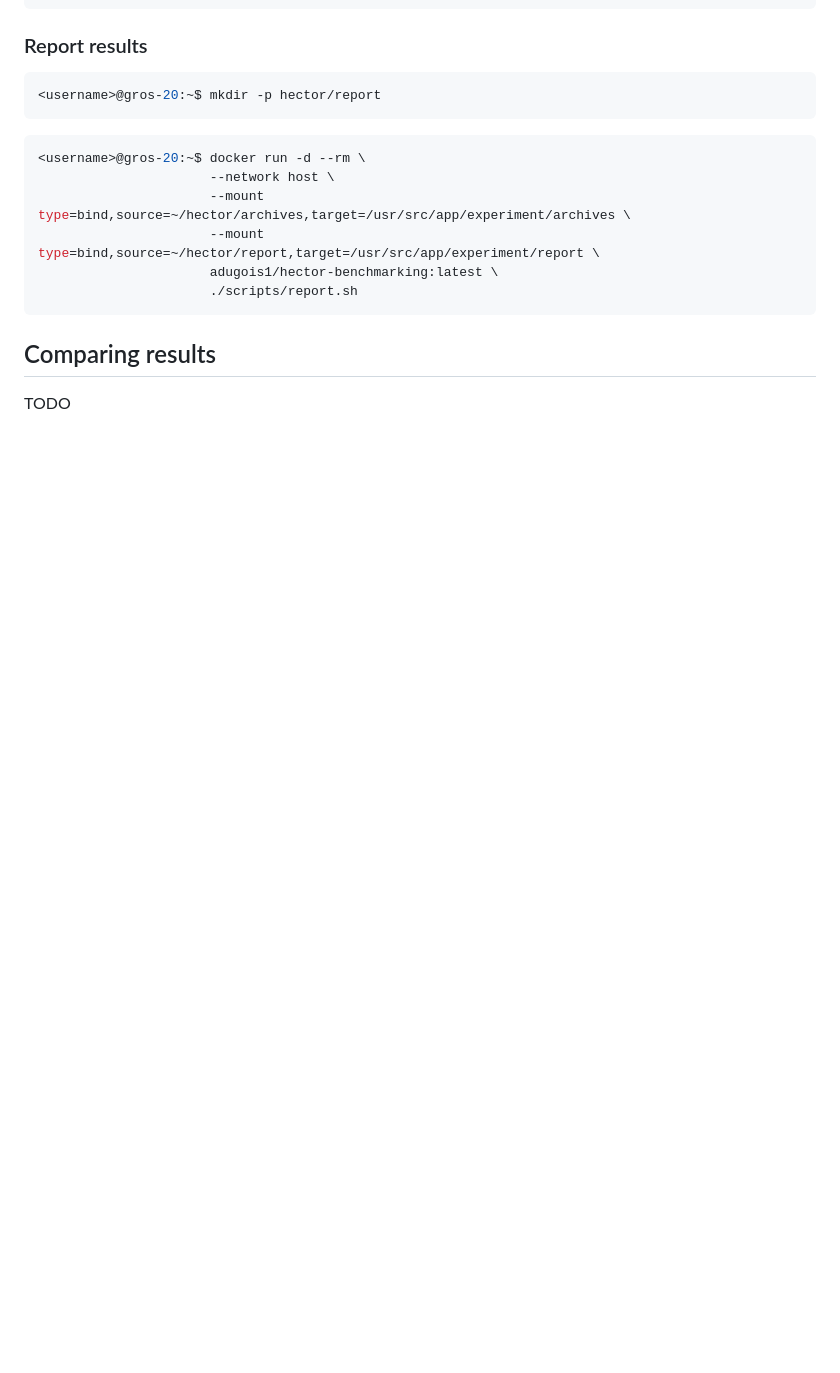
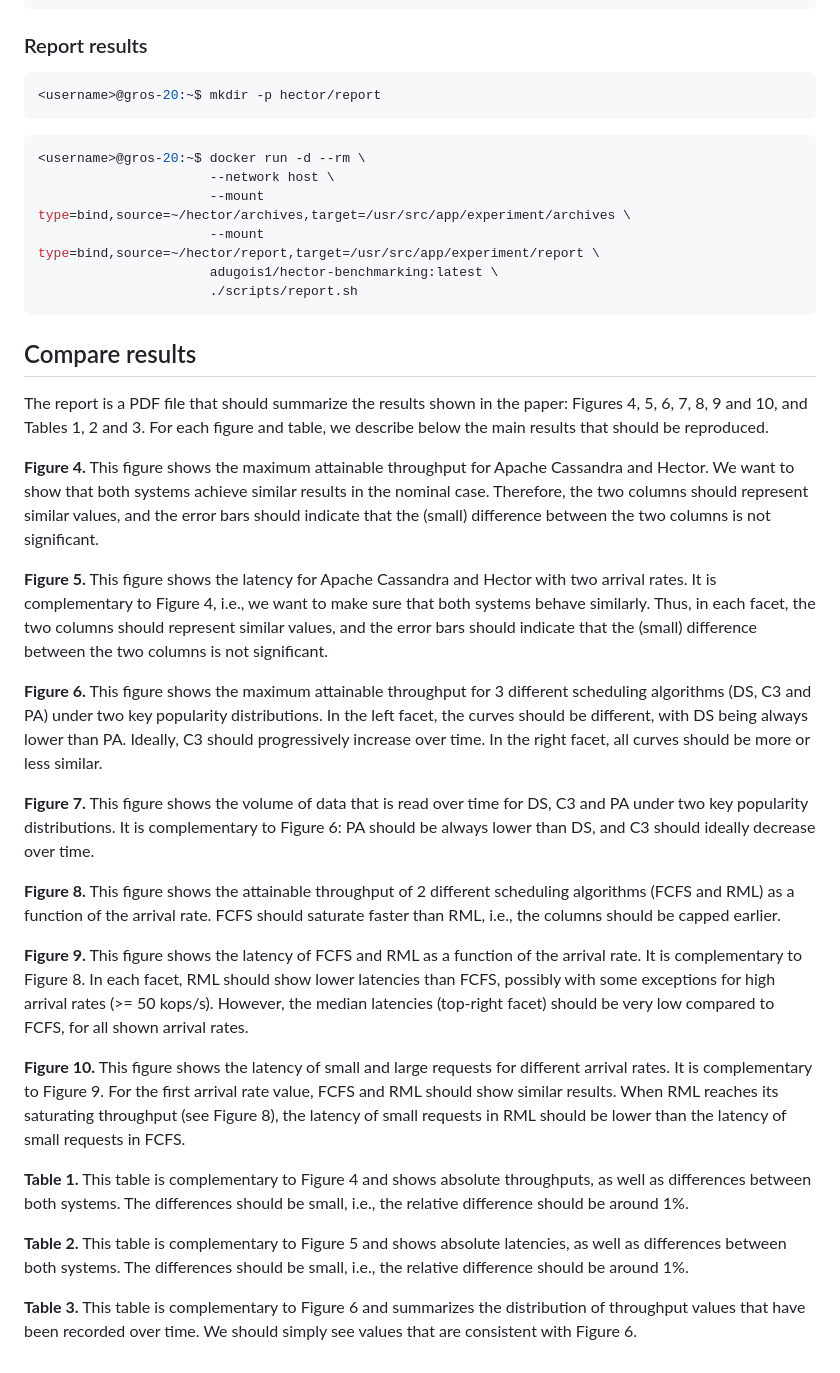
Before and after one commit to anthonydugois/hector-benchmarking, a Markdown page: README.md, the part around the change. GitHub-like rendering; blank space fills up the shorter version.

Commit message:
Explain how to compare results in README

````diff
--- a/README.md
+++ b/README.md
@@ -175,6 +175,54 @@ Let us start with a simple and quick experiment to check that everything is corr
                       ./scripts/report.sh
 ```
 
-## Comparing results
+## Compare results
 
-TODO
+The report is a PDF file that should summarize the results shown in the paper: Figures 4, 5, 6, 7, 8, 9 and 10, and
+Tables 1, 2 and 3. For each figure and table, we describe below the main results that should be reproduced.
+
+**Figure 4.**
+This figure shows the maximum attainable throughput for Apache Cassandra and Hector. We want to show that both systems
+achieve similar results in the nominal case. Therefore, the two columns should represent similar values, and the error
+bars should indicate that the (small) difference between the two columns is not significant.
+
+**Figure 5.**
+This figure shows the latency for Apache Cassandra and Hector with two arrival rates. It is complementary to Figure 4,
+i.e., we want to make sure that both systems behave similarly. Thus, in each facet, the two columns should represent
+similar values, and the error bars should indicate that the (small) difference between the two columns is not
+significant.
+
+**Figure 6.**
+This figure shows the maximum attainable throughput for 3 different scheduling algorithms (DS, C3 and PA) under two
+key popularity distributions. In the left facet, the curves should be different, with DS being always lower than PA.
+Ideally, C3 should progressively increase over time. In the right facet, all curves should be more or less similar.
+
+**Figure 7.**
+This figure shows the volume of data that is read over time for DS, C3 and PA under two key popularity distributions.
+It is complementary to Figure 6: PA should be always lower than DS, and C3 should ideally decrease over time.
+
+**Figure 8.**
+This figure shows the attainable throughput of 2 different scheduling algorithms (FCFS and RML) as a function of the
+arrival rate. FCFS should saturate faster than RML, i.e., the columns should be capped earlier.
+
+**Figure 9.**
+This figure shows the latency of FCFS and RML as a function of the arrival rate. It is complementary to Figure 8. In
+each facet, RML should show lower latencies than FCFS, possibly with some exceptions for high arrival rates
+(>= 50 kops/s). However, the median latencies (top-right facet) should be very low compared to FCFS, for all shown
+arrival rates.
+
+**Figure 10.**
+This figure shows the latency of small and large requests for different arrival rates. It is complementary to Figure 9.
+For the first arrival rate value, FCFS and RML should show similar results. When RML reaches its saturating throughput
+(see Figure 8), the latency of small requests in RML should be lower than the latency of small requests in FCFS.
+
+**Table 1.**
+This table is complementary to Figure 4 and shows absolute throughputs, as well as differences between both systems. The
+differences should be small, i.e., the relative difference should be around 1%.
+
+**Table 2.**
+This table is complementary to Figure 5 and shows absolute latencies, as well as differences between both systems. The
+differences should be small, i.e., the relative difference should be around 1%.
+
+**Table 3.**
+This table is complementary to Figure 6 and summarizes the distribution of throughput values that have been recorded
+over time. We should simply see values that are consistent with Figure 6.
````
